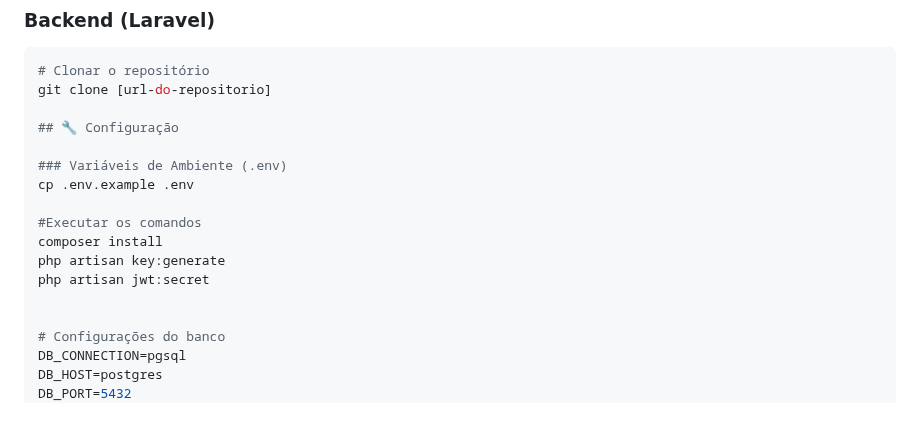
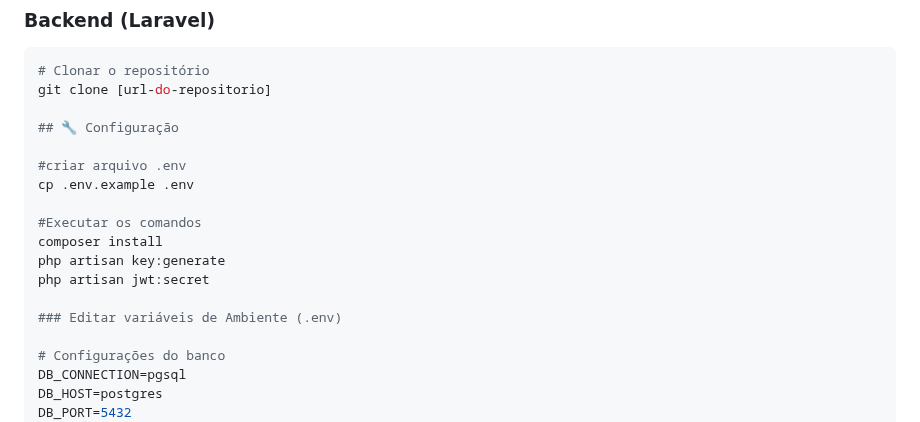
Before and after one commit to alewebcode/sistema-tarefas-multiempresa, a Markdown page: README.md, the part around the change. GitHub-like rendering.

Commit message:
ajustar texto no readme

```diff
--- a/README.md
+++ b/README.md
@@ -54,7 +54,7 @@ git clone [url-do-repositorio]
 
 ## 🔧 Configuração
 
-### Variáveis de Ambiente (.env)
+#criar arquivo .env
 cp .env.example .env
 
 #Executar os comandos
@@ -62,6 +62,7 @@ composer install
 php artisan key:generate
 php artisan jwt:secret
 
+### Editar variáveis de Ambiente (.env)
 
 # Configurações do banco
 DB_CONNECTION=pgsql
```
